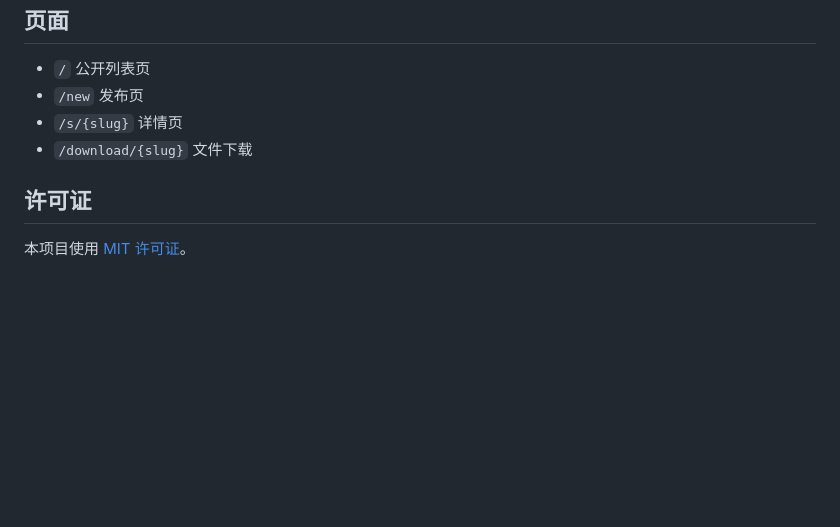
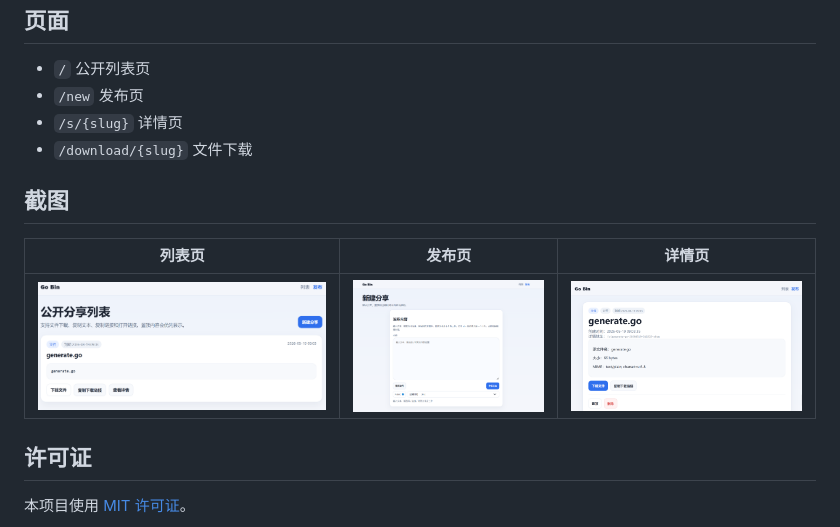
Before and after one commit to zaaack/go-bin, a Markdown page: README.md, the part around the change. GitHub-like rendering; pictures changed too: docs/QQ20260519-090342.png (added), docs/QQ20260519-090352.png (added), docs/QQ20260519-090400.png (added); blank space fills up the shorter version.

Commit message:
docs: add screenshots to README

```diff
--- a/README.md
+++ b/README.md
@@ -80,6 +80,12 @@ go run ./cmd/go-bin serve \
 - `/s/{slug}` 详情页
 - `/download/{slug}` 文件下载
 
+## 截图
+
+| 列表页 | 发布页 | 详情页 |
+|--------|--------|--------|
+| ![列表页](docs/QQ20260519-090400.png) | ![发布页](docs/QQ20260519-090352.png) | ![详情页](docs/QQ20260519-090342.png) |
+
 ## 许可证
 
 本项目使用 [MIT 许可证](LICENSE)。
```
